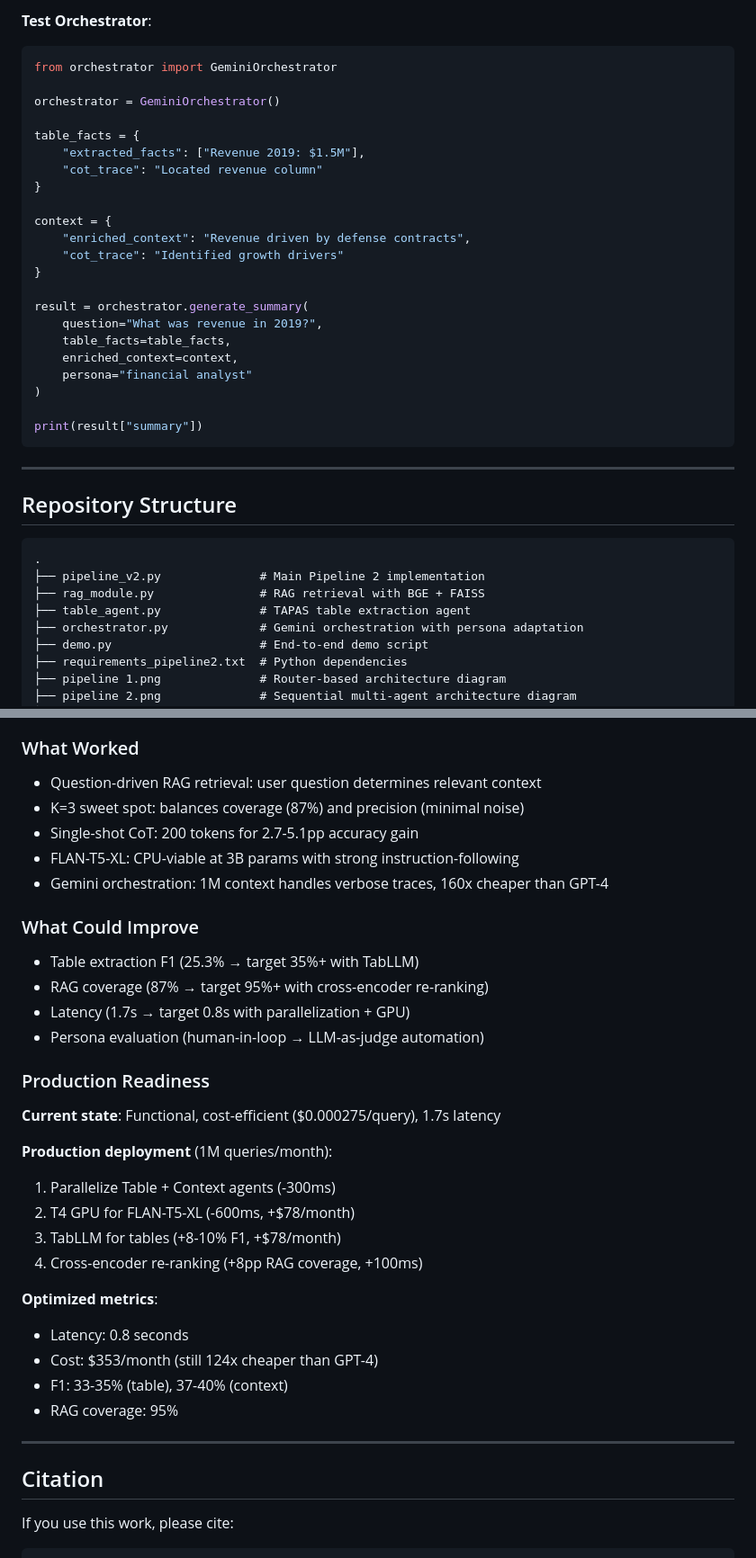
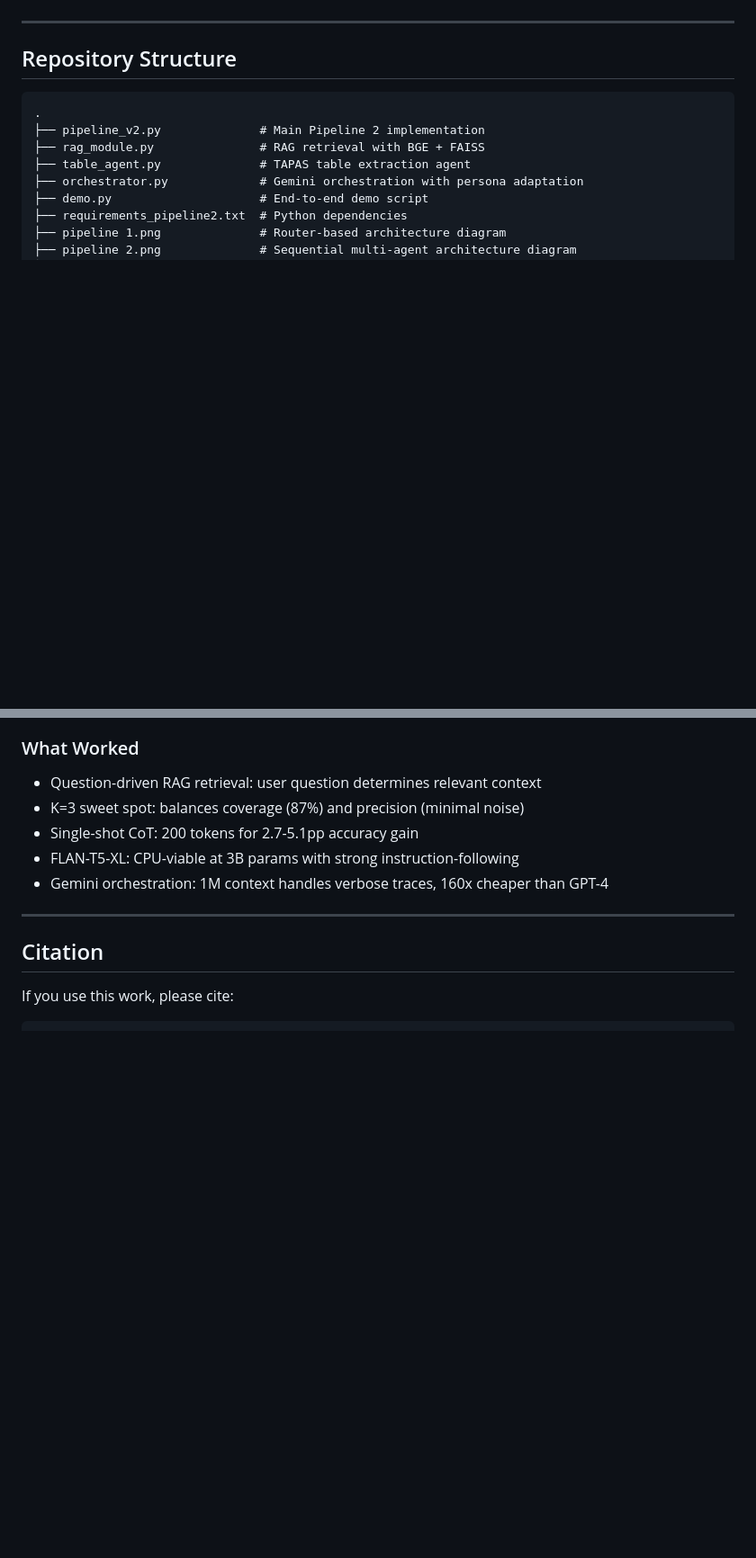
Before and after one commit to hithaishisurendra/Multi-agent-summarization-pipeline, a Markdown page: README.md, 2 parts joined by grey strips. Shown at 90% size. Drawn GitHub-style; blank space fills up the shorter version.

````diff
--- a/README.md
+++ b/README.md
@@ -528,29 +383,3 @@ print(result["cot_trace"])
-**Test Orchestrator**:
-
-```python
-from orchestrator import GeminiOrchestrator
-
-orchestrator = GeminiOrchestrator()
-
-table_facts = {
-    "extracted_facts": ["Revenue 2019: $1.5M"],
-    "cot_trace": "Located revenue column"
-}
-
-context = {
-    "enriched_context": "Revenue driven by defense contracts",
-    "cot_trace": "Identified growth drivers"
-}
-
-result = orchestrator.generate_summary(
-    question="What was revenue in 2019?",
-    table_facts=table_facts,
-    enriched_context=context,
-    persona="financial analyst"
-)
-
-print(result["summary"])
-```
 
 ---
 
@@ -723,31 +548,6 @@ prompt = (
 - FLAN-T5-XL: CPU-viable at 3B params with strong instruction-following
 - Gemini orchestration: 1M context handles verbose traces, 160x cheaper than GPT-4
 
-### What Could Improve
-
-- Table extraction F1 (25.3% → target 35%+ with TabLLM)
-- RAG coverage (87% → target 95%+ with cross-encoder re-ranking)
-- Latency (1.7s → target 0.8s with parallelization + GPU)
-- Persona evaluation (human-in-loop → LLM-as-judge automation)
-
-### Production Readiness
-
-**Current state**: Functional, cost-efficient ($0.000275/query), 1.7s latency
-
-**Production deployment** (1M queries/month):
-
-1. Parallelize Table + Context agents (-300ms)
-2. T4 GPU for FLAN-T5-XL (-600ms, +$78/month)
-3. TabLLM for tables (+8-10% F1, +$78/month)
-4. Cross-encoder re-ranking (+8pp RAG coverage, +100ms)
-
-**Optimized metrics**:
-
-- Latency: 0.8 seconds
-- Cost: $353/month (still 124x cheaper than GPT-4)
-- F1: 33-35% (table), 37-40% (context)
-- RAG coverage: 95%
-
 ---
 
 ## Citation
````
Also changed, not shown: other parts of README.md (+0 -149 lines).
